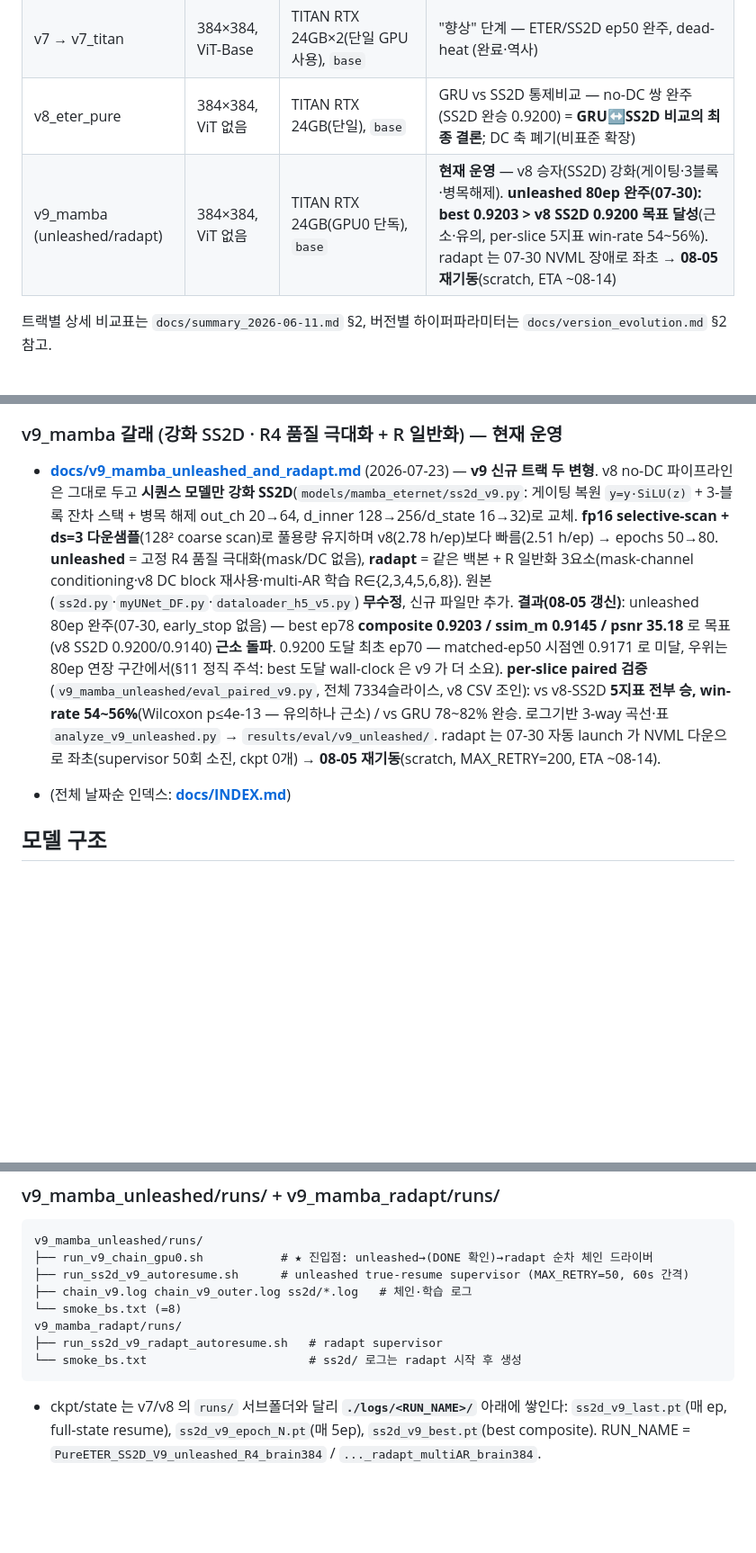
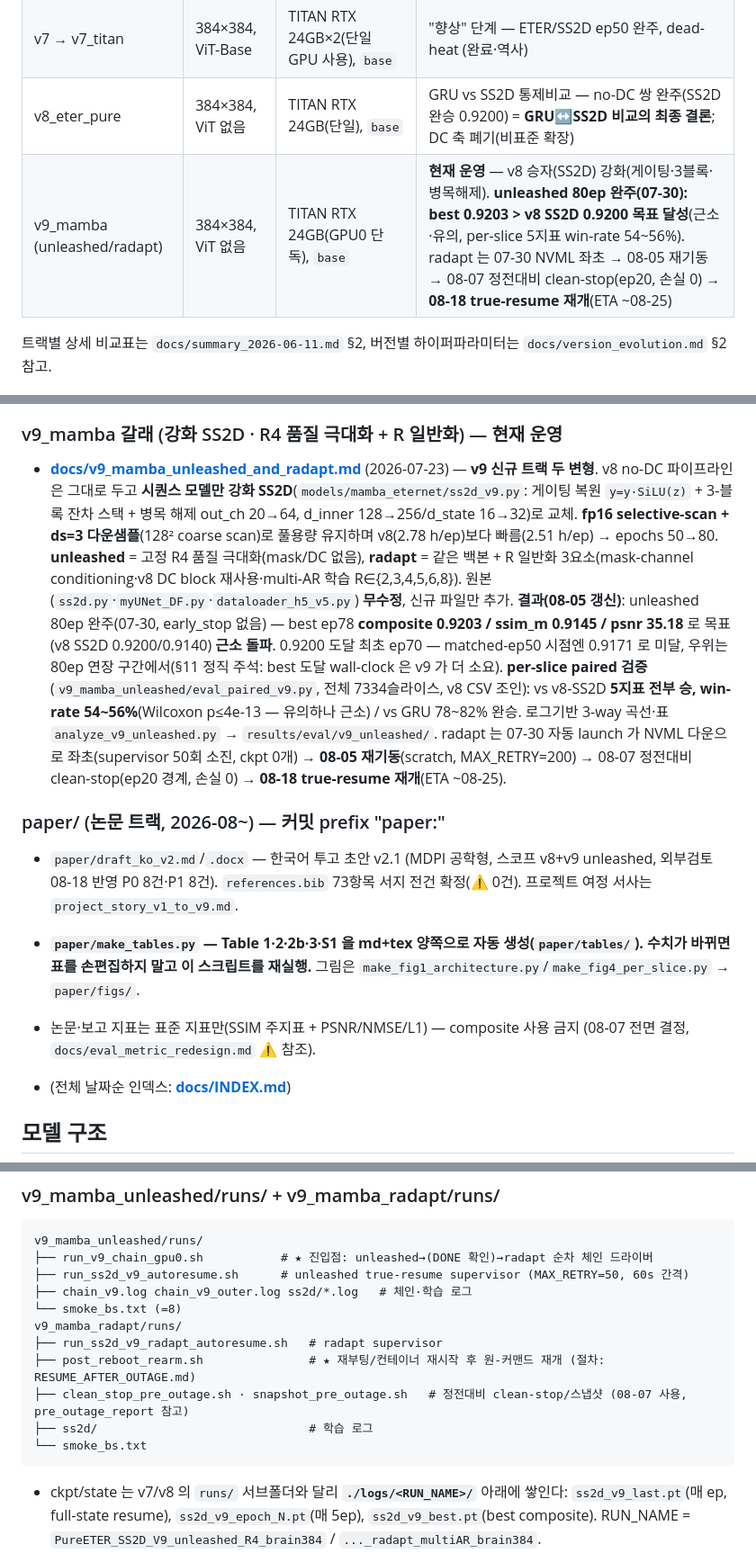
Before and after one commit to tkdwl05/fastmri_ViT_with_eternet, a Markdown page: CLAUDE.md, 3 parts joined by grey strips. Shown at 90% size. GitHub-like rendering; blank space fills up the shorter version.

````diff
--- a/CLAUDE.md
+++ b/CLAUDE.md
@@ -17,7 +17,7 @@ R4 품질을 더 밀어붙이고(unleashed), 가속률 R 일반화까지 확장(
 | v1~v6_x (루트) | 320×320, ViT-Small | RTX 5060Ti 8GB, `mri_env` — **옛 머신 전용, 이 저장소엔 ckpt 없음** | "복원" 단계, v6_3 채택후보(ETER v6_3 완료 여부 미문서화) |
 | v7 → v7_titan | 384×384, ViT-Base | TITAN RTX 24GB×2(단일 GPU 사용), `base` | "향상" 단계 — ETER/SS2D ep50 완주, dead-heat (완료·역사) |
 | v8_eter_pure | 384×384, ViT 없음 | TITAN RTX 24GB(단일), `base` | GRU vs SS2D 통제비교 — no-DC 쌍 완주(SS2D 완승 0.9200) = **GRU↔SS2D 비교의 최종 결론**; DC 축 폐기(비표준 확장) |
-| v9_mamba (unleashed/radapt) | 384×384, ViT 없음 | TITAN RTX 24GB(GPU0 단독), `base` | **현재 운영** — v8 승자(SS2D) 강화(게이팅·3블록·병목해제). **unleashed 80ep 완주(07-30): best 0.9203 > v8 SS2D 0.9200 목표 달성**(근소·유의, per-slice 5지표 win-rate 54~56%). radapt 는 07-30 NVML 장애로 좌초 → **08-05 재기동**(scratch, ETA ~08-14) |
+| v9_mamba (unleashed/radapt) | 384×384, ViT 없음 | TITAN RTX 24GB(GPU0 단독), `base` | **현재 운영** — v8 승자(SS2D) 강화(게이팅·3블록·병목해제). **unleashed 80ep 완주(07-30): best 0.9203 > v8 SS2D 0.9200 목표 달성**(근소·유의, per-slice 5지표 win-rate 54~56%). radapt 는 07-30 NVML 좌초 → 08-05 재기동 → 08-07 정전대비 clean-stop(ep20, 손실 0) → **08-18 true-resume 재개**(ETA ~08-25) |
 
 트랙별 상세 비교표는 `docs/summary_2026-06-11.md` §2, 버전별 하이퍼파라미터는 `docs/version_evolution.md` §2 참고.
 
@@ -57,7 +57,12 @@ R4 품질을 더 밀어붙이고(unleashed), 가속률 R 일반화까지 확장(
 - **[docs/v8_ss2d_kspace_domain_review.md](docs/v8_ss2d_kspace_domain_review.md)** (2026-07-08) — 외부 리뷰(ETER-net+SS2D) 판정 + SS2D 가 domain-transform 자리(k-space 입력, GRU 와 동일)임을 코드로 확정. 리뷰어의 "지역성↔전역성 미스매치" 우려는 no-DC 완승으로 실증 기각. 후속 로드맵: 가속률(R) 일반화 성립 조건(DC·mask-aware·multi-AR·전역 RF) — **v9_mamba radapt 의 설계 근거**.
 
 ### v9_mamba 갈래 (강화 SS2D · R4 품질 극대화 + R 일반화) — 현재 운영
-- **[docs/v9_mamba_unleashed_and_radapt.md](docs/v9_mamba_unleashed_and_radapt.md)** (2026-07-23) — **v9 신규 트랙 두 변형**. v8 no-DC 파이프라인은 그대로 두고 **시퀀스 모델만 강화 SS2D**(`models/mamba_eternet/ss2d_v9.py`: 게이팅 복원 `y=y·SiLU(z)` + 3-블록 잔차 스택 + 병목 해제 out_ch 20→64, d_inner 128→256/d_state 16→32)로 교체. **fp16 selective-scan + ds=3 다운샘플**(128² coarse scan)로 풀용량 유지하며 v8(2.78 h/ep)보다 빠름(2.51 h/ep) → epochs 50→80. **unleashed** = 고정 R4 품질 극대화(mask/DC 없음), **radapt** = 같은 백본 + R 일반화 3요소(mask-channel conditioning·v8 DC block 재사용·multi-AR 학습 R∈{2,3,4,5,6,8}). 원본(`ss2d.py`·`myUNet_DF.py`·`dataloader_h5_v5.py`) **무수정**, 신규 파일만 추가. **결과(08-05 갱신)**: unleashed 80ep 완주(07-30, early_stop 없음) — best ep78 **composite 0.9203 / ssim_m 0.9145 / psnr 35.18** 로 목표(v8 SS2D 0.9200/0.9140) **근소 돌파**. 0.9200 도달 최초 ep70 — matched-ep50 시점엔 0.9171 로 미달, 우위는 80ep 연장 구간에서(§11 정직 주석: best 도달 wall-clock 은 v9 가 더 소요). **per-slice paired 검증**(`v9_mamba_unleashed/eval_paired_v9.py`, 전체 7334슬라이스, v8 CSV 조인): vs v8-SS2D **5지표 전부 승, win-rate 54~56%**(Wilcoxon p≤4e-13 — 유의하나 근소) / vs GRU 78~82% 완승. 로그기반 3-way 곡선·표 `analyze_v9_unleashed.py` → `results/eval/v9_unleashed/`. radapt 는 07-30 자동 launch 가 NVML 다운으로 좌초(supervisor 50회 소진, ckpt 0개) → **08-05 재기동**(scratch, MAX_RETRY=200, ETA ~08-14).
+- **[docs/v9_mamba_unleashed_and_radapt.md](docs/v9_mamba_unleashed_and_radapt.md)** (2026-07-23) — **v9 신규 트랙 두 변형**. v8 no-DC 파이프라인은 그대로 두고 **시퀀스 모델만 강화 SS2D**(`models/mamba_eternet/ss2d_v9.py`: 게이팅 복원 `y=y·SiLU(z)` + 3-블록 잔차 스택 + 병목 해제 out_ch 20→64, d_inner 128→256/d_state 16→32)로 교체. **fp16 selective-scan + ds=3 다운샘플**(128² coarse scan)로 풀용량 유지하며 v8(2.78 h/ep)보다 빠름(2.51 h/ep) → epochs 50→80. **unleashed** = 고정 R4 품질 극대화(mask/DC 없음), **radapt** = 같은 백본 + R 일반화 3요소(mask-channel conditioning·v8 DC block 재사용·multi-AR 학습 R∈{2,3,4,5,6,8}). 원본(`ss2d.py`·`myUNet_DF.py`·`dataloader_h5_v5.py`) **무수정**, 신규 파일만 추가. **결과(08-05 갱신)**: unleashed 80ep 완주(07-30, early_stop 없음) — best ep78 **composite 0.9203 / ssim_m 0.9145 / psnr 35.18** 로 목표(v8 SS2D 0.9200/0.9140) **근소 돌파**. 0.9200 도달 최초 ep70 — matched-ep50 시점엔 0.9171 로 미달, 우위는 80ep 연장 구간에서(§11 정직 주석: best 도달 wall-clock 은 v9 가 더 소요). **per-slice paired 검증**(`v9_mamba_unleashed/eval_paired_v9.py`, 전체 7334슬라이스, v8 CSV 조인): vs v8-SS2D **5지표 전부 승, win-rate 54~56%**(Wilcoxon p≤4e-13 — 유의하나 근소) / vs GRU 78~82% 완승. 로그기반 3-way 곡선·표 `analyze_v9_unleashed.py` → `results/eval/v9_unleashed/`. radapt 는 07-30 자동 launch 가 NVML 다운으로 좌초(supervisor 50회 소진, ckpt 0개) → **08-05 재기동**(scratch, MAX_RETRY=200) → 08-07 정전대비 clean-stop(ep20 경계, 손실 0) → **08-18 true-resume 재개**(ETA ~08-25).
+
+### paper/ (논문 트랙, 2026-08~) — 커밋 prefix "paper:"
+- `paper/draft_ko_v2.md`/`.docx` — 한국어 투고 초안 v2.1 (MDPI 공학형, 스코프 v8+v9 unleashed, 외부검토 08-18 반영 P0 8건·P1 8건). `references.bib` 73항목 서지 전건 확정(⚠ 0건). 프로젝트 여정 서사는 `project_story_v1_to_v9.md`.
+- **`paper/make_tables.py` — Table 1·2·2b·3·S1 을 md+tex 양쪽으로 자동 생성(`paper/tables/`). 수치가 바뀌면 표를 손편집하지 말고 이 스크립트를 재실행.** 그림은 `make_fig1_architecture.py`/`make_fig4_per_slice.py` → `paper/figs/`.
+- 논문·보고 지표는 표준 지표만(SSIM 주지표 + PSNR/NMSE/L1) — composite 사용 금지 (08-07 전면 결정, `docs/eval_metric_redesign.md` ⚠ 참조).
 
 - (전체 날짜순 인덱스: **[docs/INDEX.md](docs/INDEX.md)**)
 
@@ -184,7 +189,10 @@ v9_mamba_unleashed/runs/
 └── smoke_bs.txt (=8)
 v9_mamba_radapt/runs/
 ├── run_ss2d_v9_radapt_autoresume.sh   # radapt supervisor
-└── smoke_bs.txt                       # ss2d/ 로그는 radapt 시작 후 생성
+├── post_reboot_rearm.sh               # ★ 재부팅/컨테이너 재시작 후 원-커맨드 재개 (절차: RESUME_AFTER_OUTAGE.md)
+├── clean_stop_pre_outage.sh · snapshot_pre_outage.sh   # 정전대비 clean-stop/스냅샷 (08-07 사용, pre_outage_report 참고)
+├── ss2d/                              # 학습 로그
+└── smoke_bs.txt
 ```
 - ckpt/state 는 v7/v8 의 `runs/` 서브폴더와 달리 **`./logs/<RUN_NAME>/`** 아래에 쌓인다: `ss2d_v9_last.pt`(매 ep, full-state resume), `ss2d_v9_epoch_N.pt`(매 5ep), `ss2d_v9_best.pt`(best composite). RUN_NAME = `PureETER_SS2D_V9_unleashed_R4_brain384` / `..._radapt_multiAR_brain384`.
 - 완료 sentinel = **`logs/<RUN_NAME>/DONE` 파일**(v8 의 stale-log grep 버그 대체). 체인 드라이버가 unleashed 의 DONE 을 확인한 뒤에야 radapt 를 시작한다.
````
Also changed, not shown: other parts of CLAUDE.md (+1 -0 lines), paper/draft_ko_v1.md (+4 -0 lines), paper/project_story_v1_to_v9.md (+7 -0 lines).
